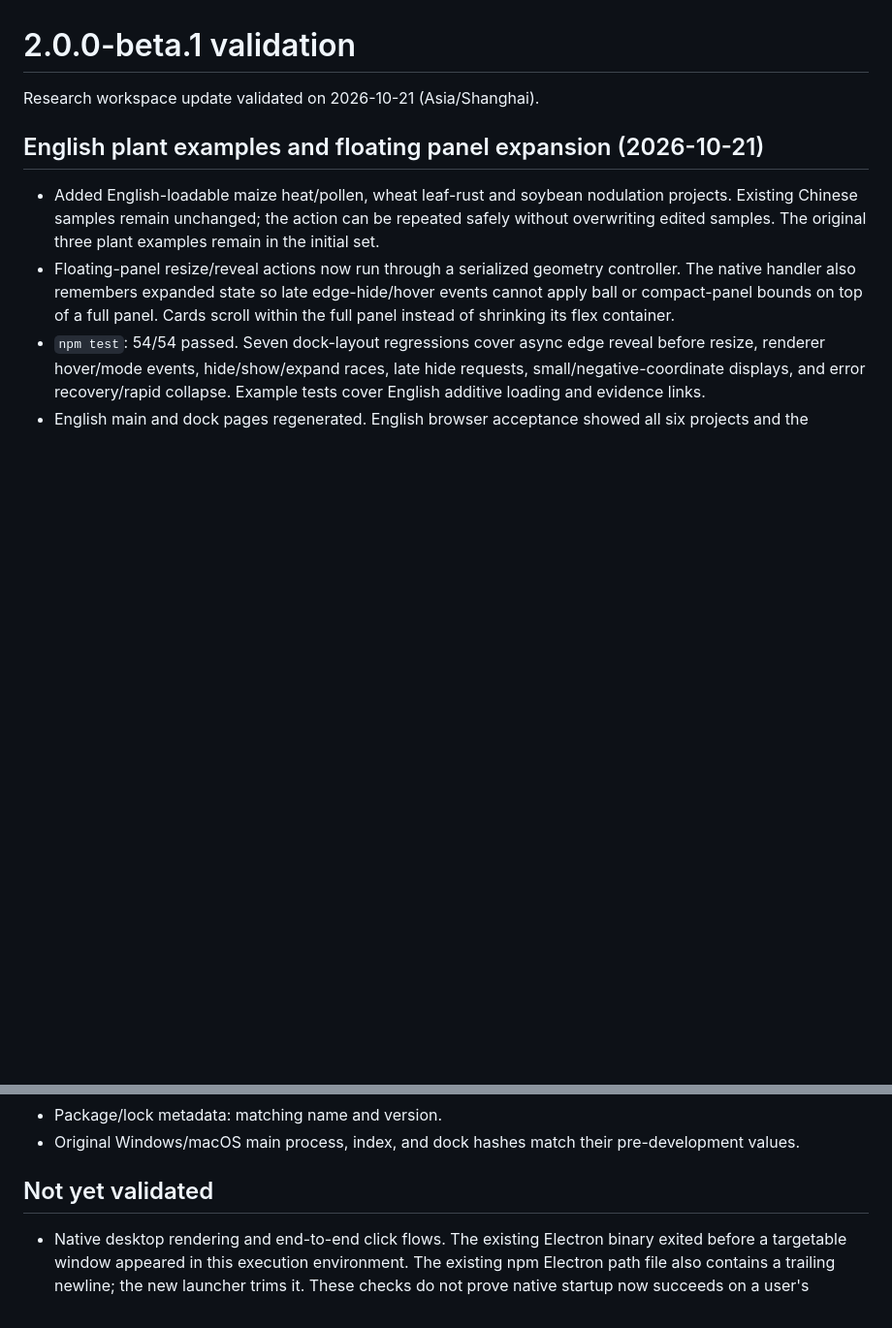
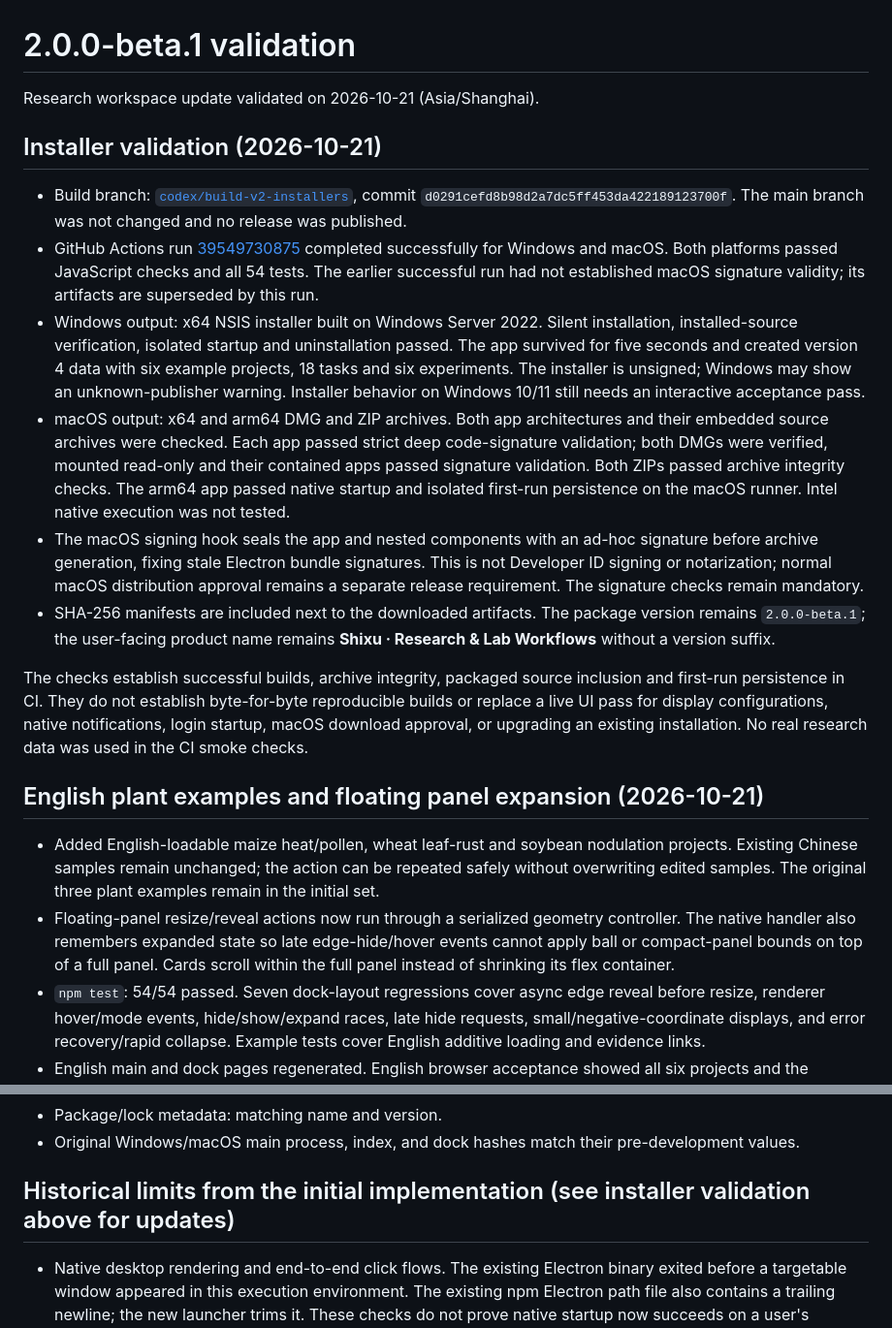
Before and after one commit to Einstein-life/shixu-desktop, a Markdown page: docs/VALIDATION.md, 2 parts joined by grey strips. Shown at 97% size. GitHub-like rendering; blank space fills up the shorter version.

```diff
--- a/docs/VALIDATION.md
+++ b/docs/VALIDATION.md
@@ -1,6 +1,17 @@
 # 2.0.0-beta.1 validation
 
 Research workspace update validated on 2026-10-21 (Asia/Shanghai).
+
+## Installer validation (2026-10-21)
+
+- Build branch: [`codex/build-v2-installers`](https://github.com/Einstein-life/shixu-desktop/tree/codex/build-v2-installers), commit `d0291cefd8b98d2a7dc5ff453da422189123700f`. The main branch was not changed and no release was published.
+- GitHub Actions run [39549730875](https://github.com/Einstein-life/shixu-desktop/actions/runs/39549730875) completed successfully for Windows and macOS. Both platforms passed JavaScript checks and all 54 tests. The earlier successful run had not established macOS signature validity; its artifacts are superseded by this run.
+- Windows output: x64 NSIS installer built on Windows Server 2022. Silent installation, installed-source verification, isolated startup and uninstallation passed. The app survived for five seconds and created version 4 data with six example projects, 18 tasks and six experiments. The installer is unsigned; Windows may show an unknown-publisher warning. Installer behavior on Windows 10/11 still needs an interactive acceptance pass.
+- macOS output: x64 and arm64 DMG and ZIP archives. Both app architectures and their embedded source archives were checked. Each app passed strict deep code-signature validation; both DMGs were verified, mounted read-only and their contained apps passed signature validation. Both ZIPs passed archive integrity checks. The arm64 app passed native startup and isolated first-run persistence on the macOS runner. Intel native execution was not tested.
+- The macOS signing hook seals the app and nested components with an ad-hoc signature before archive generation, fixing stale Electron bundle signatures. This is not Developer ID signing or notarization; normal macOS distribution approval remains a separate release requirement. The signature checks remain mandatory.
+- SHA-256 manifests are included next to the downloaded artifacts. The package version remains `2.0.0-beta.1`; the user-facing product name remains **Shixu · Research & Lab Workflows** without a version suffix.
+
+The checks establish successful builds, archive integrity, packaged source inclusion and first-run persistence in CI. They do not establish byte-for-byte reproducible builds or replace a live UI pass for display configurations, native notifications, login startup, macOS download approval, or upgrading an existing installation. No real research data was used in the CI smoke checks.
 
 ## English plant examples and floating panel expansion (2026-10-21)
 
@@ -65,7 +76,7 @@ The entries below describe the earlier 2026-10-19 validation baseline.
 - Package/lock metadata: matching name and version.
 - Original Windows/macOS main process, index, and dock hashes match their pre-development values.
 
-## Not yet validated
+## Historical limits from the initial implementation (see installer validation above for updates)
 
 - Native desktop rendering and end-to-end click flows. The existing Electron binary exited before a targetable window appeared in this execution environment. The existing npm Electron path file also contains a trailing newline; the new launcher trims it. These checks do not prove native startup now succeeds on a user's machine.
 - A local-file preview was rejected by the in-app browser's protocol policy. No screenshot or browser visual pass is claimed.
```
Also changed, not shown: README.md (+2 -0 lines), docs/INSTALLER-ACCEPTANCE-ZH-CN.md (added, +47 -0 lines).
